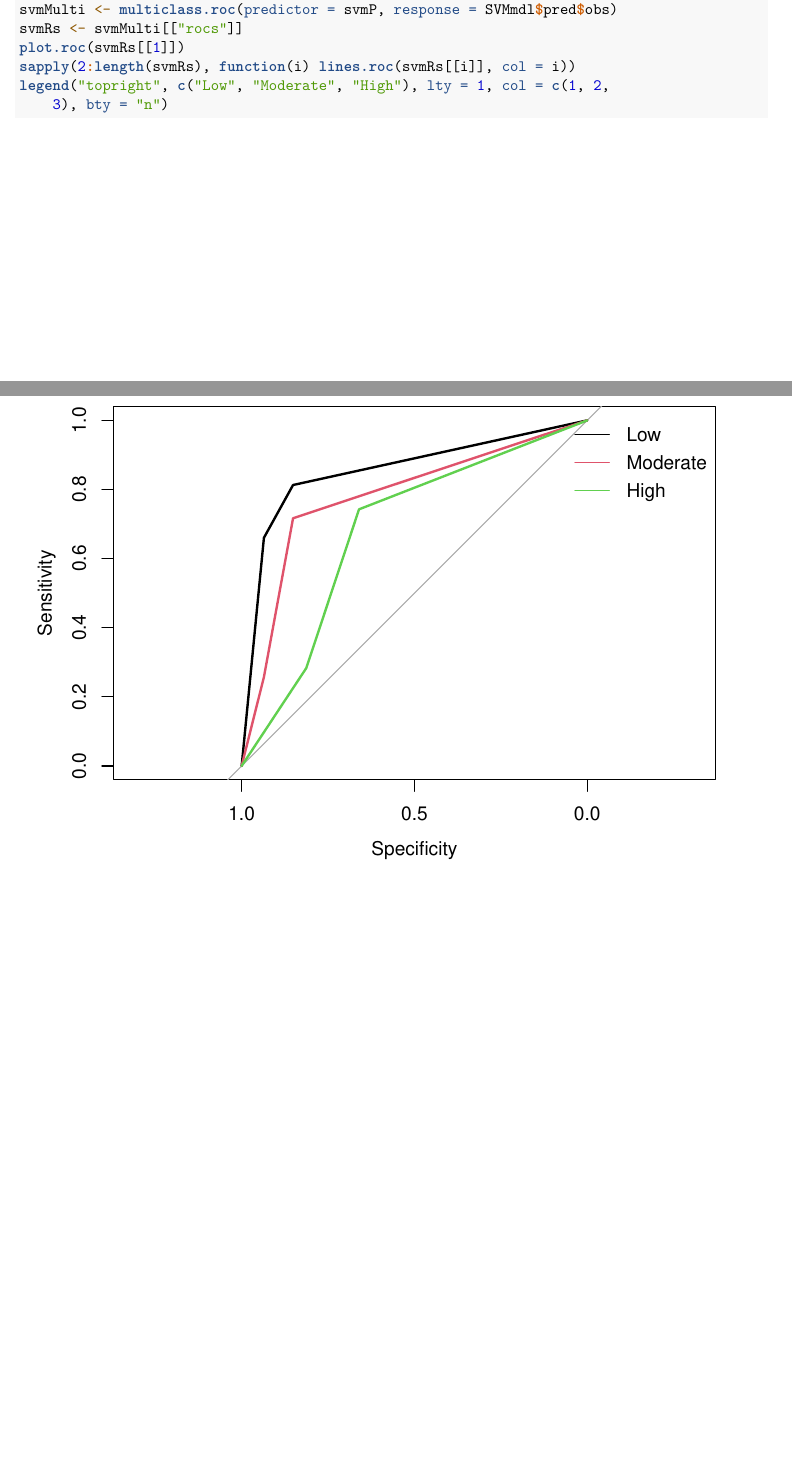
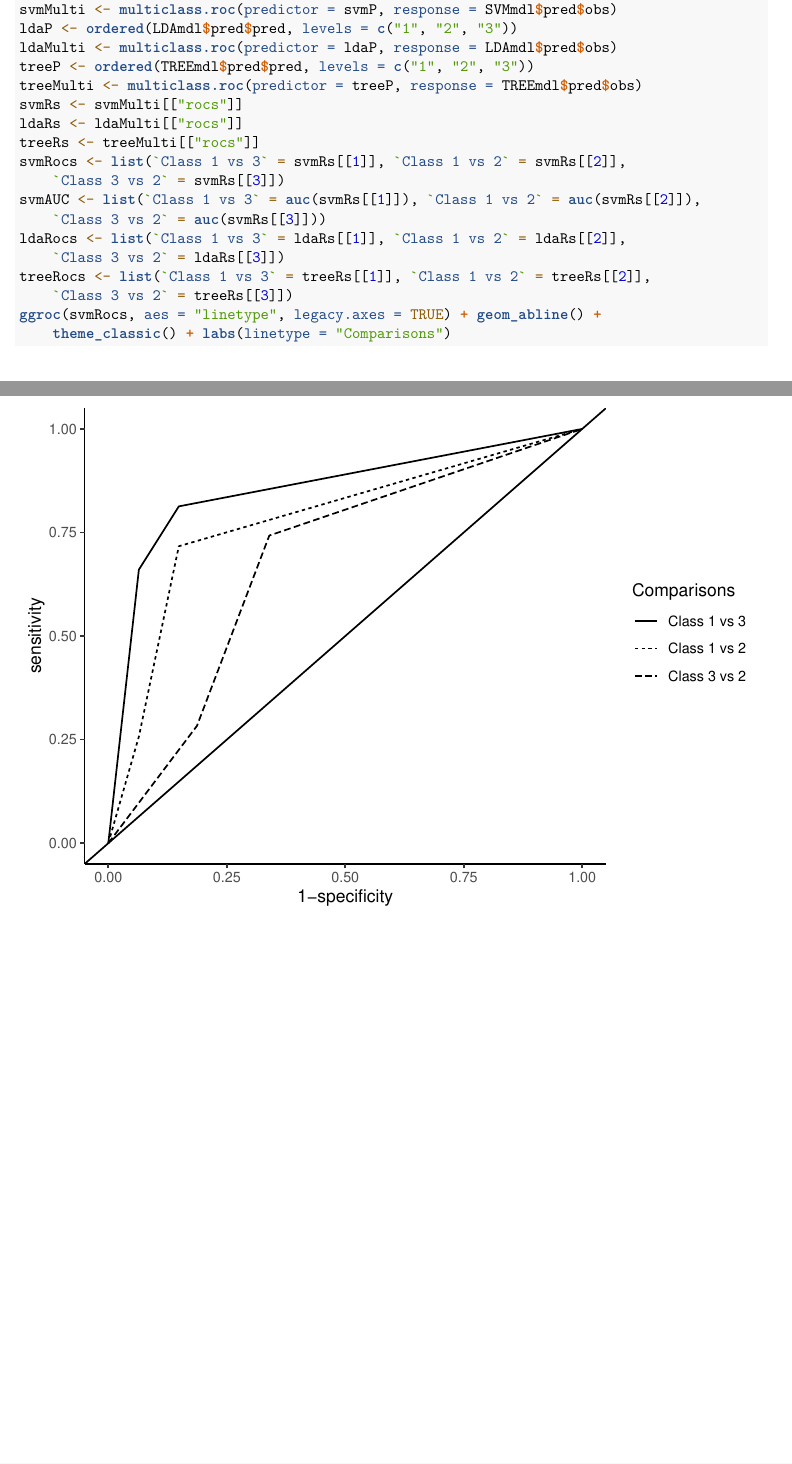
Before and after one commit to nicolasluarte/uni, an R Markdown document (PHD/stat_course/assignment_6.Rmd): two parts of pages 5 and 6 of 6, joined at a grey line, cut so that both start at the same text, the shorter picture padded with empty space. Rendered offline with R 4.5, knitr and Pandoc, then LaTeX, with nearby package versions; code that draws random numbers runs with fixed seeds of ours; some code elsewhere in the file could not run offline.

Commit message:
stats trying to plot roc curves

````diff
--- a/PHD/stat_course/assignment_6.Rmd
+++ b/PHD/stat_course/assignment_6.Rmd
@@ -187,10 +187,19 @@ c. Obtain also the ROC curve and the area under the curve (AUC) choosing one of
 ```{r}
 svmP <- ordered(SVMmdl$pred$pred, levels=c('1','2','3'))
 svmMulti <- multiclass.roc(predictor=svmP, response=SVMmdl$pred$obs)
+ldaP <- ordered(LDAmdl$pred$pred, levels=c('1','2','3'))
+ldaMulti <- multiclass.roc(predictor=ldaP, response=LDAmdl$pred$obs)
+treeP <- ordered(TREEmdl$pred$pred, levels=c('1','2','3'))
+treeMulti <- multiclass.roc(predictor=treeP, response=TREEmdl$pred$obs)
 svmRs <- svmMulti[['rocs']]
-plot.roc(svmRs[[1]])
-sapply(2:length(svmRs), function(i) lines.roc(svmRs[[i]], col=i))
-legend("topright", c("Low", "Moderate", "High"), lty=1, col = c(1, 2, 3), bty="n")
-
+ldaRs <- ldaMulti[['rocs']]
+treeRs <- treeMulti[['rocs']]
+svmRocs <- list("Class 1 vs 3" = svmRs[[1]], "Class 1 vs 2" = svmRs[[2]], "Class 3 vs 2" = svmRs[[3]])
+svmAUC <- list("Class 1 vs 3" = auc(svmRs[[1]]), "Class 1 vs 2" = auc(svmRs[[2]]), "Class 3 vs 2" = auc(svmRs[[3]]))
+ldaRocs <- list("Class 1 vs 3" = ldaRs[[1]], "Class 1 vs 2" = ldaRs[[2]], "Class 3 vs 2" = ldaRs[[3]])
+treeRocs <- list("Class 1 vs 3" = treeRs[[1]], "Class 1 vs 2" = treeRs[[2]], "Class 3 vs 2" = treeRs[[3]])
+ggroc(svmRocs, aes="linetype", legacy.axes=TRUE) + geom_abline() +
+	theme_classic() +
+	labs(linetype="Comparisons")
 
 ```
````
Also changed, not shown: PHD/stat_course/accuracy.png, PHD/stat_course/assignment_6.Rmd (2 more changed lines).
